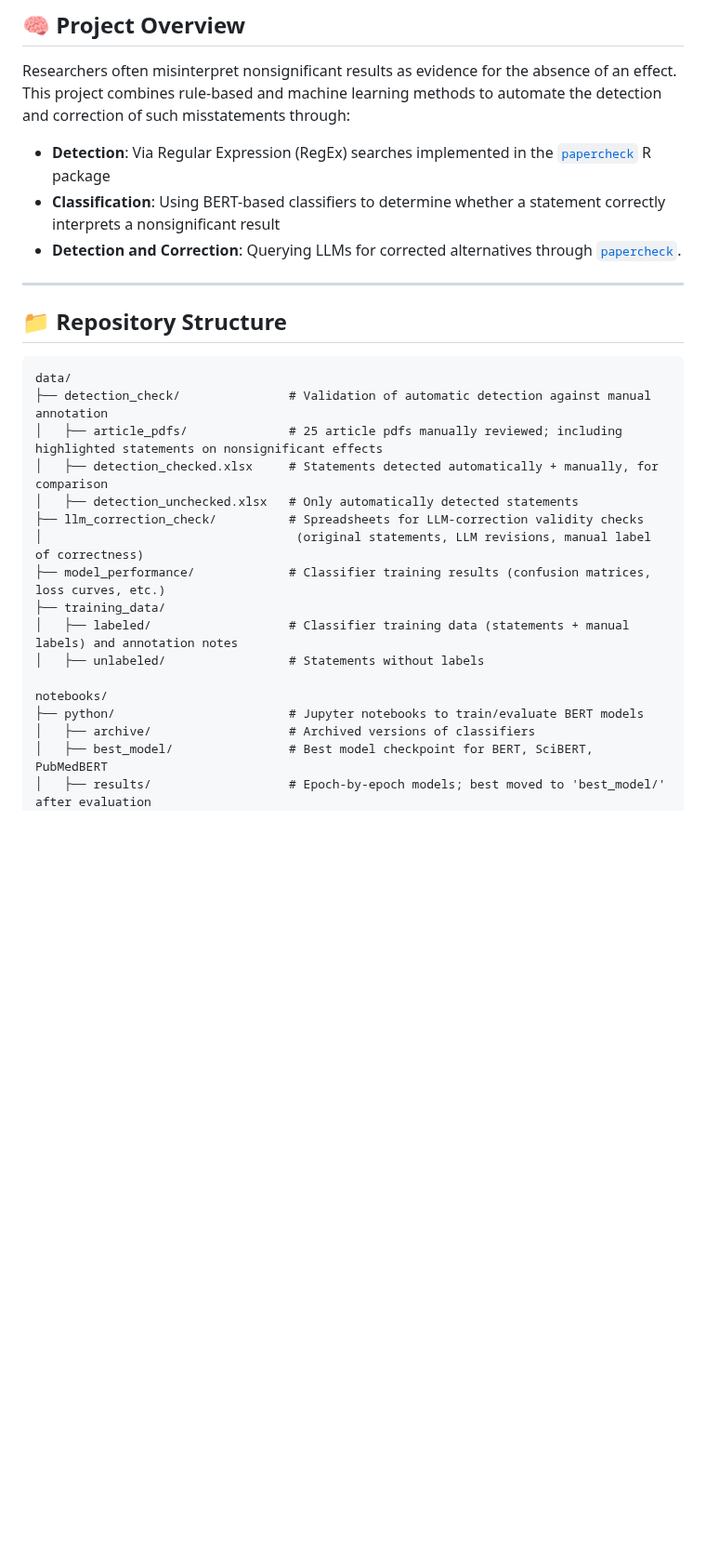
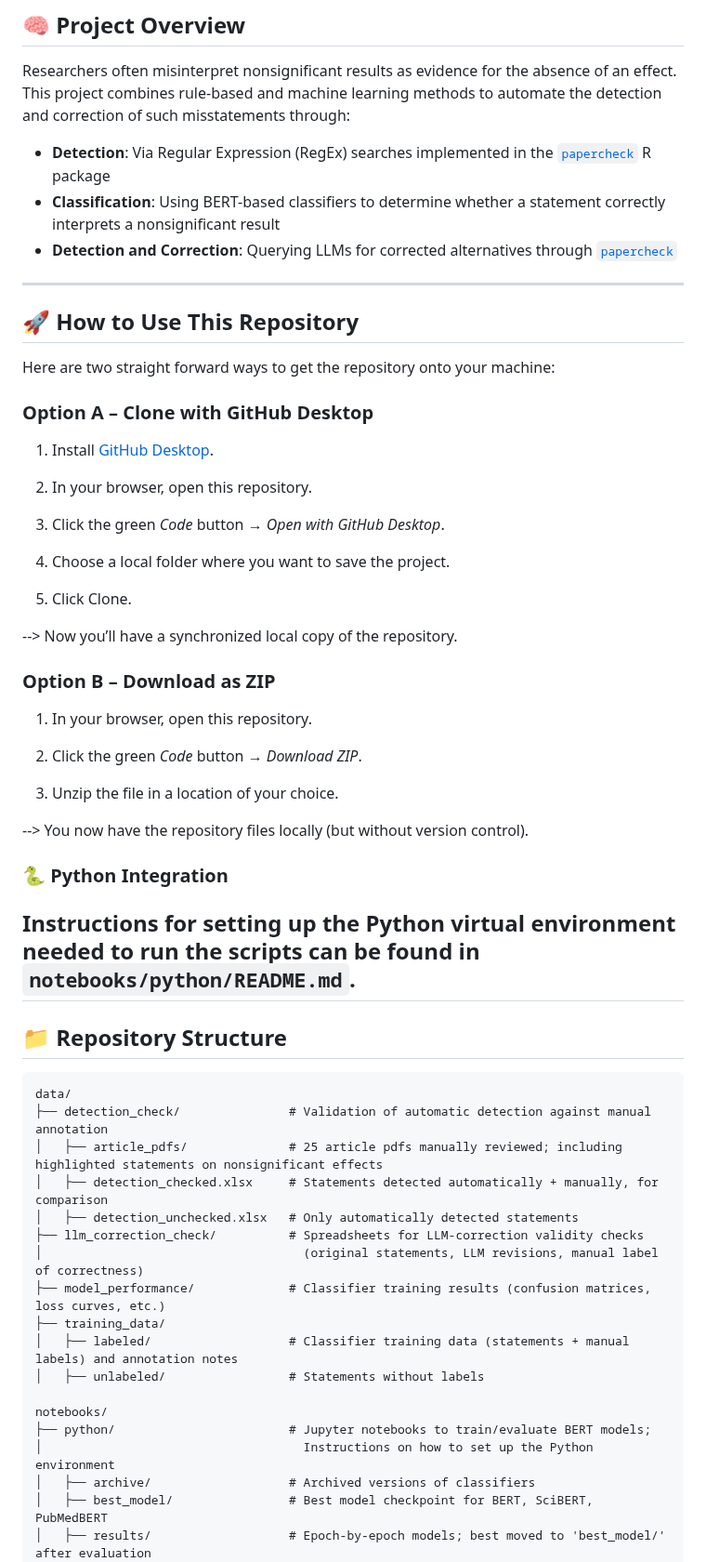
Before and after one commit to Raphael-Merz/nonsig-master-thesis, a Markdown page: README.md, the part around the change. Shown at 93% size. Drawn GitHub-style; blank space fills up the shorter version.

```diff
--- a/README.md
+++ b/README.md
@@ -11,8 +11,42 @@ Researchers often misinterpret nonsignificant results as evidence for the absenc
 
 - **Detection**: Via Regular Expression (RegEx) searches implemented in the [`papercheck`](https://scienceverse.github.io/papercheck/) R package
 - **Classification**: Using BERT-based classifiers to determine whether a statement correctly interprets a nonsignificant result
-- **Detection and Correction**: Querying LLMs for corrected alternatives through [`papercheck`](https://scienceverse.github.io/papercheck/).
+- **Detection and Correction**: Querying LLMs for corrected alternatives through [`papercheck`](https://scienceverse.github.io/papercheck/)
 
+---
+
+## 🚀 How to Use This Repository
+
+Here are two straight forward ways to get the repository onto your machine:
+
+### Option A – Clone with GitHub Desktop
+
+1. Install [GitHub Desktop](https://github.com/apps/desktop).
+
+2. In your browser, open this repository.
+
+3. Click the green *Code* button → *Open with GitHub Desktop*.
+
+4. Choose a local folder where you want to save the project.
+
+5. Click Clone.
+
+--> Now you’ll have a synchronized local copy of the repository.
+
+### Option B – Download as ZIP
+
+1. In your browser, open this repository.
+
+2. Click the green *Code* button → *Download ZIP*.
+
+3. Unzip the file in a location of your choice.
+
+--> You now have the repository files locally (but without version control).
+
+### 🐍 Python Integration
+
+Instructions for setting up the Python virtual environment needed to run the scripts can be found in
+`notebooks/python/README.md`.
 ---
 
 ## 📁 Repository Structure
@@ -24,14 +58,15 @@ data/
 │   ├── detection_checked.xlsx     # Statements detected automatically + manually, for comparison
 │   ├── detection_unchecked.xlsx   # Only automatically detected statements
 ├── llm_correction_check/          # Spreadsheets for LLM-correction validity checks
-│                                   (original statements, LLM revisions, manual label of correctness)
+│                                    (original statements, LLM revisions, manual label of correctness)
 ├── model_performance/             # Classifier training results (confusion matrices, loss curves, etc.)
 ├── training_data/
 │   ├── labeled/                   # Classifier training data (statements + manual labels) and annotation notes
 │   ├── unlabeled/                 # Statements without labels
 
 notebooks/
-├── python/                        # Jupyter notebooks to train/evaluate BERT models
+├── python/                        # Jupyter notebooks to train/evaluate BERT models;
+│                                    Instructions on how to set up the Python environment
 │   ├── archive/                   # Archived versions of classifiers
 │   ├── best_model/                # Best model checkpoint for BERT, SciBERT, PubMedBERT
 │   ├── results/                   # Epoch-by-epoch models; best moved to 'best_model/' after evaluation
```
